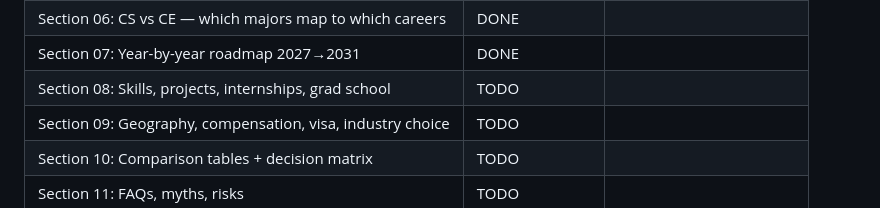
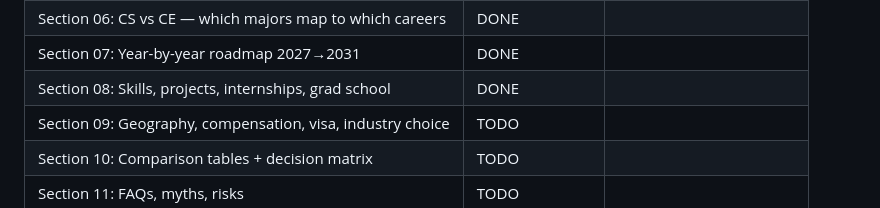
Before and after one commit to gorg667/career-guide, a Markdown page: HANDOFF.md, the part around the change. GitHub-like rendering.

Commit message:
guide: section 08 skills (durable stack, two-pass AI rule, portfolio spec, open source, competitions, certs, interviews, grad school, scholarships)

```diff
--- a/HANDOFF.md
+++ b/HANDOFF.md
@@ -40,7 +40,7 @@
 | Section 05: Tier-3 / niche / contrarian | DONE | |
 | Section 06: CS vs CE — which majors map to which careers | DONE | |
 | Section 07: Year-by-year roadmap 2027→2031 | DONE | |
-| Section 08: Skills, projects, internships, grad school | TODO | |
+| Section 08: Skills, projects, internships, grad school | DONE | |
 | Section 09: Geography, compensation, visa, industry choice | TODO | |
 | Section 10: Comparison tables + decision matrix | TODO | |
 | Section 11: FAQs, myths, risks | TODO | |
```
Also changed, not shown: sections/08-skills.md (added, +227 -0 lines).
